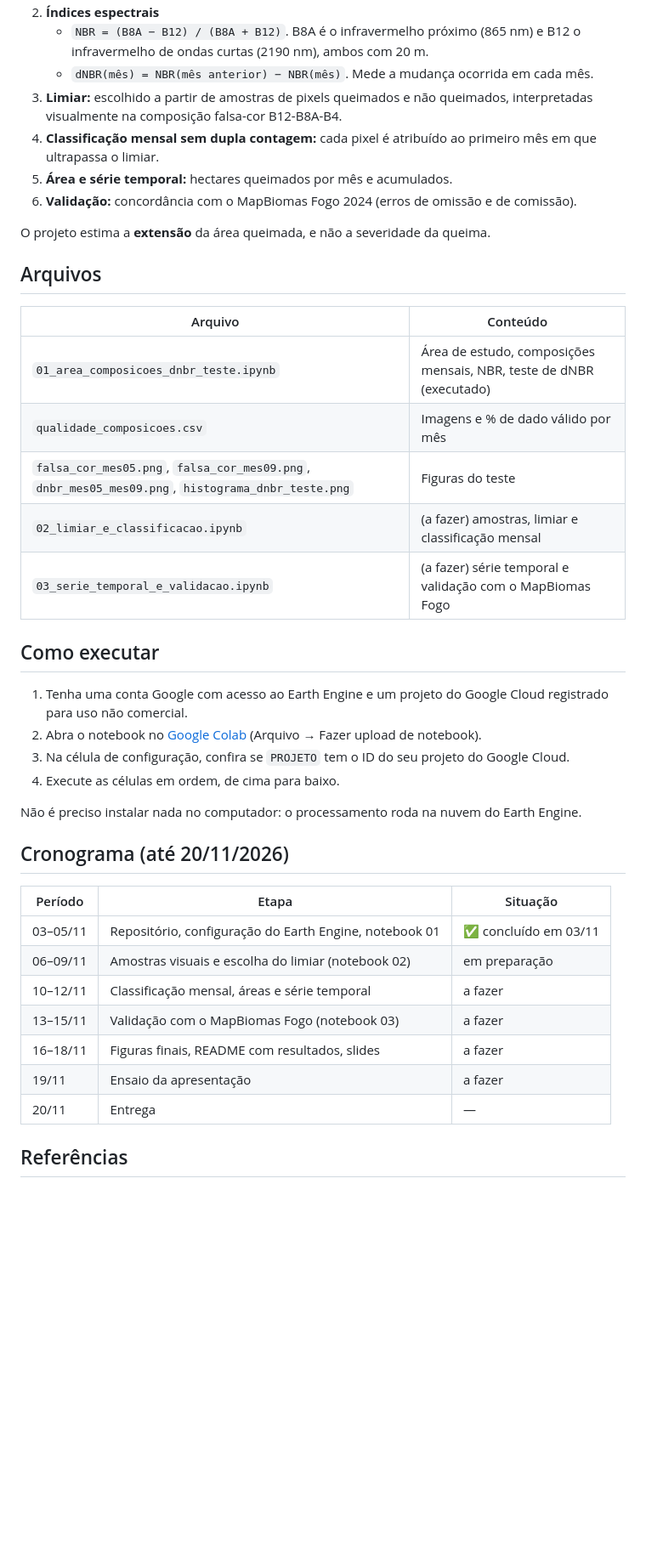
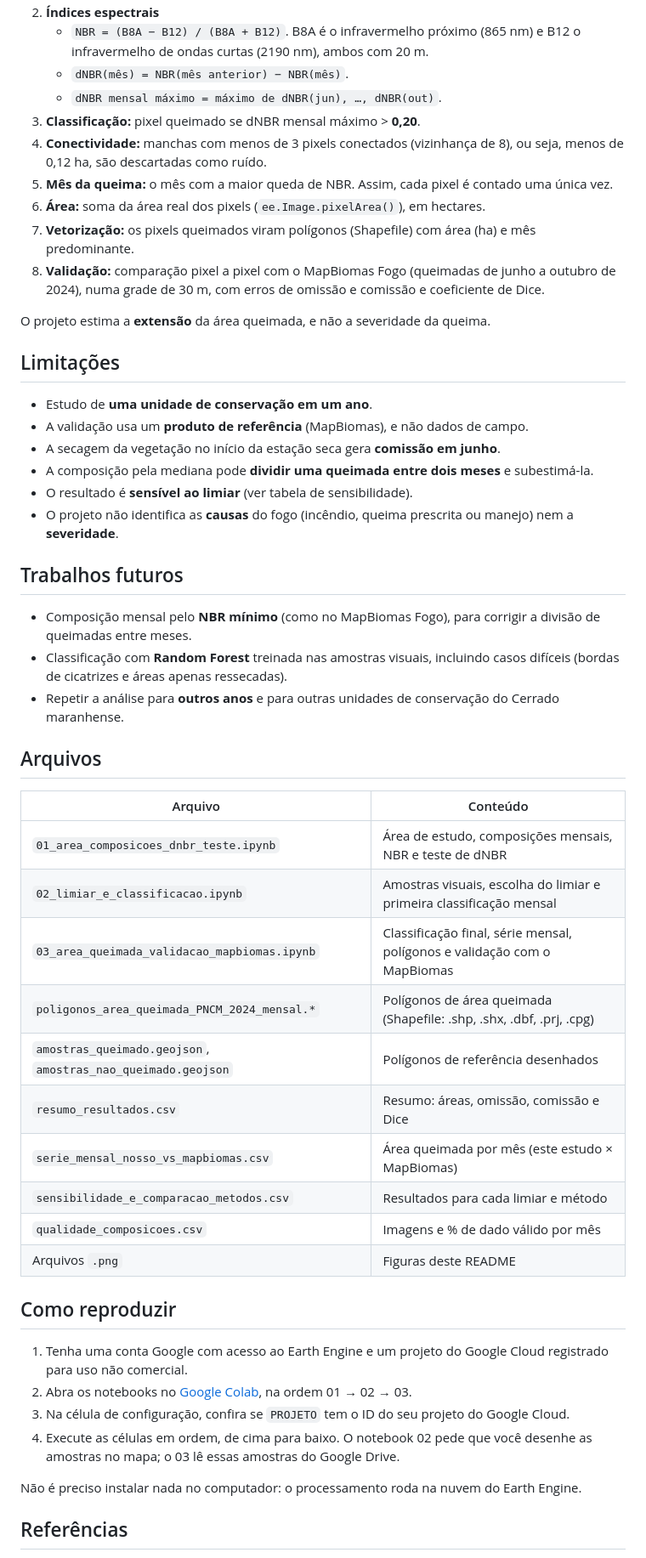
Before and after one commit to passagens-alt/area-queimada-chapada-mesas, a Markdown page: README.md, the part around one of its changes. Shown at 85% size. Rendered like a GitHub page; blank space fills up the shorter version.

```diff
--- a/README.md
+++ b/README.md
@@ -63,43 +101,54 @@ Estatísticas do dNBR (amostra de 5.000 pixels): mediana 0,090; quartis 0,031 e
 2. **Índices espectrais**
    - `NBR = (B8A − B12) / (B8A + B12)`. B8A é o infravermelho próximo (865 nm) e B12 o infravermelho de ondas curtas (2190 nm), ambos com 20 m.
-   - `dNBR(mês) = NBR(mês anterior) − NBR(mês)`. Mede a mudança ocorrida em cada mês.
-3. **Limiar:** escolhido a partir de amostras de pixels queimados e não queimados, interpretadas visualmente na composição falsa-cor B12-B8A-B4.
-4. **Classificação mensal sem dupla contagem:** cada pixel é atribuído ao primeiro mês em que ultrapassa o limiar.
-5. **Área e série temporal:** hectares queimados por mês e acumulados.
-6. **Validação:** concordância com o MapBiomas Fogo 2024 (erros de omissão e de comissão).
+   - `dNBR(mês) = NBR(mês anterior) − NBR(mês)`.
+   - `dNBR mensal máximo = máximo de dNBR(jun), …, dNBR(out)`.
+3. **Classificação:** pixel queimado se dNBR mensal máximo > **0,20**.
+4. **Conectividade:** manchas com menos de 3 pixels conectados (vizinhança de 8), ou seja, menos de 0,12 ha, são descartadas como ruído.
+5. **Mês da queima:** o mês com a maior queda de NBR. Assim, cada pixel é contado uma única vez.
+6. **Área:** soma da área real dos pixels (`ee.Image.pixelArea()`), em hectares.
+7. **Vetorização:** os pixels queimados viram polígonos (Shapefile) com área (ha) e mês predominante.
+8. **Validação:** comparação pixel a pixel com o MapBiomas Fogo (queimadas de junho a outubro de 2024), numa grade de 30 m, com erros de omissão e comissão e coeficiente de Dice.
 
 O projeto estima a **extensão** da área queimada, e não a severidade da queima.
+
+## Limitações
+
+- Estudo de **uma unidade de conservação em um ano**.
+- A validação usa um **produto de referência** (MapBiomas), e não dados de campo.
+- A secagem da vegetação no início da estação seca gera **comissão em junho**.
+- A composição pela mediana pode **dividir uma queimada entre dois meses** e subestimá-la.
+- O resultado é **sensível ao limiar** (ver tabela de sensibilidade).
+- O projeto não identifica as **causas** do fogo (incêndio, queima prescrita ou manejo) nem a **severidade**.
+
+## Trabalhos futuros
+
+- Composição mensal pelo **NBR mínimo** (como no MapBiomas Fogo), para corrigir a divisão de queimadas entre meses.
+- Classificação com **Random Forest** treinada nas amostras visuais, incluindo casos difíceis (bordas de cicatrizes e áreas apenas ressecadas).
+- Repetir a análise para **outros anos** e para outras unidades de conservação do Cerrado maranhense.
 
 ## Arquivos
 
 | Arquivo | Conteúdo |
 |---|---|
-| `01_area_composicoes_dnbr_teste.ipynb` | Área de estudo, composições mensais, NBR, teste de dNBR (executado) |
+| `01_area_composicoes_dnbr_teste.ipynb` | Área de estudo, composições mensais, NBR e teste de dNBR |
+| `02_limiar_e_classificacao.ipynb` | Amostras visuais, escolha do limiar e primeira classificação mensal |
+| `03_area_queimada_validacao_mapbiomas.ipynb` | Classificação final, série mensal, polígonos e validação com o MapBiomas |
+| `poligonos_area_queimada_PNCM_2024_mensal.*` | Polígonos de área queimada (Shapefile: .shp, .shx, .dbf, .prj, .cpg) |
+| `amostras_queimado.geojson`, `amostras_nao_queimado.geojson` | Polígonos de referência desenhados |
+| `resumo_resultados.csv` | Resumo: áreas, omissão, comissão e Dice |
+| `serie_mensal_nosso_vs_mapbiomas.csv` | Área queimada por mês (este estudo × MapBiomas) |
+| `sensibilidade_e_comparacao_metodos.csv` | Resultados para cada limiar e método |
 | `qualidade_composicoes.csv` | Imagens e % de dado válido por mês |
-| `falsa_cor_mes05.png`, `falsa_cor_mes09.png`, `dnbr_mes05_mes09.png`, `histograma_dnbr_teste.png` | Figuras do teste |
-| `02_limiar_e_classificacao.ipynb` | (a fazer) amostras, limiar e classificação mensal |
-| `03_serie_temporal_e_validacao.ipynb` | (a fazer) série temporal e validação com o MapBiomas Fogo |
+| Arquivos `.png` | Figuras deste README |
 
-## Como executar
+## Como reproduzir
 
 1. Tenha uma conta Google com acesso ao Earth Engine e um projeto do Google Cloud registrado para uso não comercial.
-2. Abra o notebook no [Google Colab](https://colab.research.google.com/) (Arquivo → Fazer upload de notebook).
+2. Abra os notebooks no [Google Colab](https://colab.research.google.com/), na ordem 01 → 02 → 03.
 3. Na célula de configuração, confira se `PROJETO` tem o ID do seu projeto do Google Cloud.
-4. Execute as células em ordem, de cima para baixo.
+4. Execute as células em ordem, de cima para baixo. O notebook 02 pede que você desenhe as amostras no mapa; o 03 lê essas amostras do Google Drive.
 
 Não é preciso instalar nada no computador: o processamento roda na nuvem do Earth Engine.
-
-## Cronograma (até 20/11/2026)
-
-| Período | Etapa | Situação |
-|---|---|---|
-| 03–05/11 | Repositório, configuração do Earth Engine, notebook 01 | ✅ concluído em 03/11 |
-| 06–09/11 | Amostras visuais e escolha do limiar (notebook 02) | em preparação |
-| 10–12/11 | Classificação mensal, áreas e série temporal | a fazer |
-| 13–15/11 | Validação com o MapBiomas Fogo (notebook 03) | a fazer |
-| 16–18/11 | Figuras finais, README com resultados, slides | a fazer |
-| 19/11 | Ensaio da apresentação | a fazer |
-| 20/11 | Entrega | — |
 
 ## Referências
 
```
Also changed, not shown: other parts of README.md (+69 -28 lines), mapa_concordancia_mapbiomas_mensal.png (added), mapa_mes_queima_mensal.png (added), sensibilidade_e_comparacao_metodos.png (added), serie_mensal_nosso_vs_mapbiomas.png (added), 12 other files.
